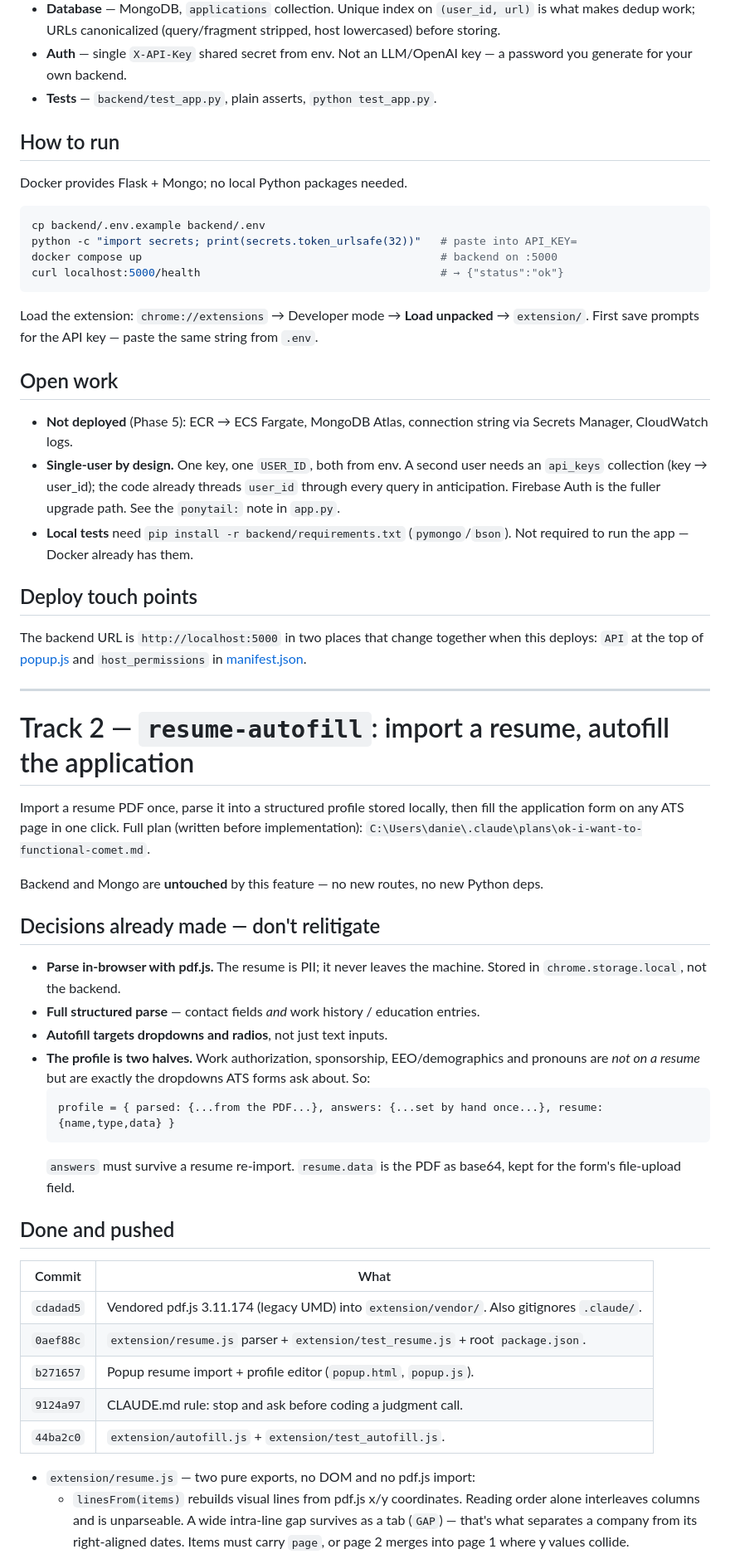
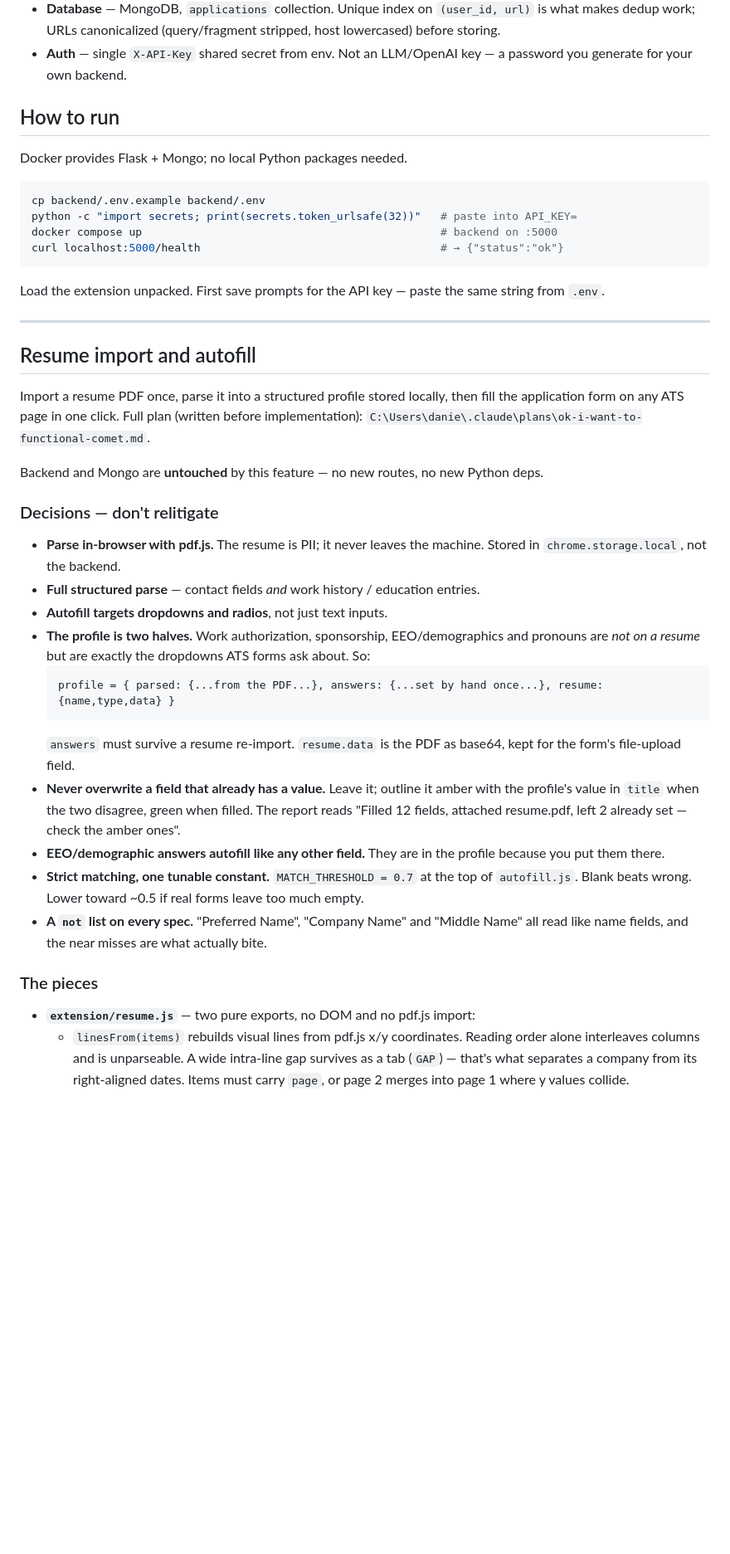
Before and after one commit to VarnoxL/application-tracker, a Markdown page: HANDOFF.md, the part around one of its changes. Shown at 83% size. GitHub-like rendering; blank space fills up the shorter version.

````diff
--- a/HANDOFF.md
+++ b/HANDOFF.md
@@ -35,7 +55,6 @@ is deploy (Phase 5) and using it for real (Phase 6). Nothing is on the internet
   dedup work; URLs canonicalized (query/fragment stripped, host lowercased) before storing.
 - **Auth** — single `X-API-Key` shared secret from env. Not an LLM/OpenAI key — a password you
   generate for your own backend.
-- **Tests** — `backend/test_app.py`, plain asserts, `python test_app.py`.
 
 ## How to run
 
@@ -48,28 +67,11 @@ docker compose up                                              # backend on :500
 curl localhost:5000/health                                     # → {"status":"ok"}
 ```
 
-Load the extension: `chrome://extensions` → Developer mode → **Load unpacked** → `extension/`.
-First save prompts for the API key — paste the same string from `.env`.
-
-## Open work
-
-- **Not deployed** (Phase 5): ECR → ECS Fargate, MongoDB Atlas, connection string via Secrets
-  Manager, CloudWatch logs.
-- **Single-user by design.** One key, one `USER_ID`, both from env. A second user needs an
-  `api_keys` collection (key → user_id); the code already threads `user_id` through every query in
-  anticipation. Firebase Auth is the fuller upgrade path. See the `ponytail:` note in `app.py`.
-- **Local tests** need `pip install -r backend/requirements.txt` (`pymongo`/`bson`). Not required to
-  run the app — Docker already has them.
-
-## Deploy touch points
-
-The backend URL is `http://localhost:5000` in two places that change together when this deploys:
-`API` at the top of [popup.js](extension/popup.js#L1) and `host_permissions` in
-[manifest.json](extension/manifest.json#L7).
+Load the extension unpacked. First save prompts for the API key — paste the same string from `.env`.
 
 ---
 
-# Track 2 — `resume-autofill`: import a resume, autofill the application
+## Resume import and autofill
 
 Import a resume PDF once, parse it into a structured profile stored locally, then fill the
 application form on any ATS page in one click. Full plan (written before implementation):
@@ -77,7 +79,7 @@ application form on any ATS page in one click. Full plan (written before impleme
 
 Backend and Mongo are **untouched** by this feature — no new routes, no new Python deps.
 
-## Decisions already made — don't relitigate
+### Decisions — don't relitigate
 
 - **Parse in-browser with pdf.js.** The resume is PII; it never leaves the machine. Stored in
   `chrome.storage.local`, not the backend.
@@ -90,18 +92,19 @@ Backend and Mongo are **untouched** by this feature — no new routes, no new Py
   ```
   `answers` must survive a resume re-import. `resume.data` is the PDF as base64, kept for the
   form's file-upload field.
+- **Never overwrite a field that already has a value.** Leave it; outline it amber with the
+  profile's value in `title` when the two disagree, green when filled. The report reads
+  "Filled 12 fields, attached resume.pdf, left 2 already set — check the amber ones".
+- **EEO/demographic answers autofill like any other field.** They are in the profile because
+  you put them there.
+- **Strict matching, one tunable constant.** `MATCH_THRESHOLD = 0.7` at the top of `autofill.js`.
+  Blank beats wrong. Lower toward ~0.5 if real forms leave too much empty.
+- **A `not` list on every spec.** "Preferred Name", "Company Name" and "Middle Name" all read
+  like name fields, and the near misses are what actually bite.
 
-## Done and pushed
+### The pieces
 
-| Commit | What |
-|---|---|
-| `cdadad5` | Vendored pdf.js 3.11.174 (legacy UMD) into `extension/vendor/`. Also gitignores `.claude/`. |
-| `0aef88c` | `extension/resume.js` parser + `extension/test_resume.js` + root `package.json`. |
-| `b271657` | Popup resume import + profile editor (`popup.html`, `popup.js`). |
-| `9124a97` | CLAUDE.md rule: stop and ask before coding a judgment call. |
-| `44ba2c0` | `extension/autofill.js` + `extension/test_autofill.js`. |
-
-- `extension/resume.js` — two pure exports, no DOM and no pdf.js import:
+- **`extension/resume.js`** — two pure exports, no DOM and no pdf.js import:
   - `linesFrom(items)` rebuilds visual lines from pdf.js x/y coordinates. Reading order alone
     interleaves columns and is unparseable. A wide intra-line gap survives as a tab (`GAP`) — that's
     what separates a company from its right-aligned dates. Items must carry `page`, or page 2 merges
````
Also changed, not shown: other parts of HANDOFF.md (+69 -67 lines).
